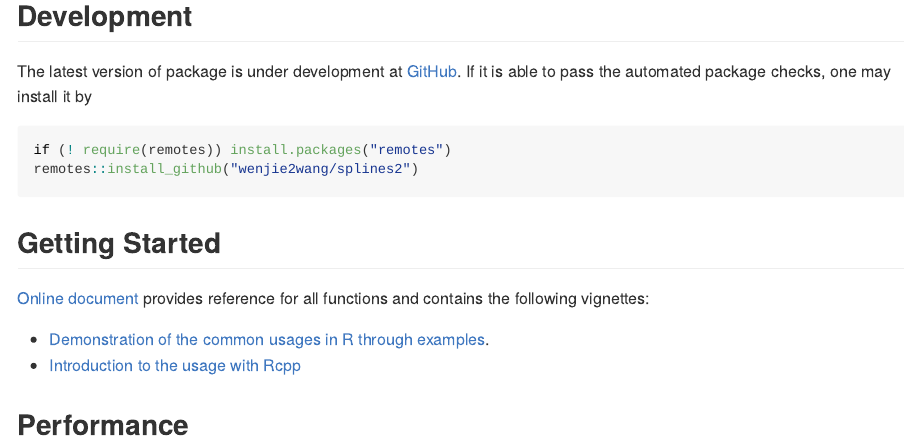
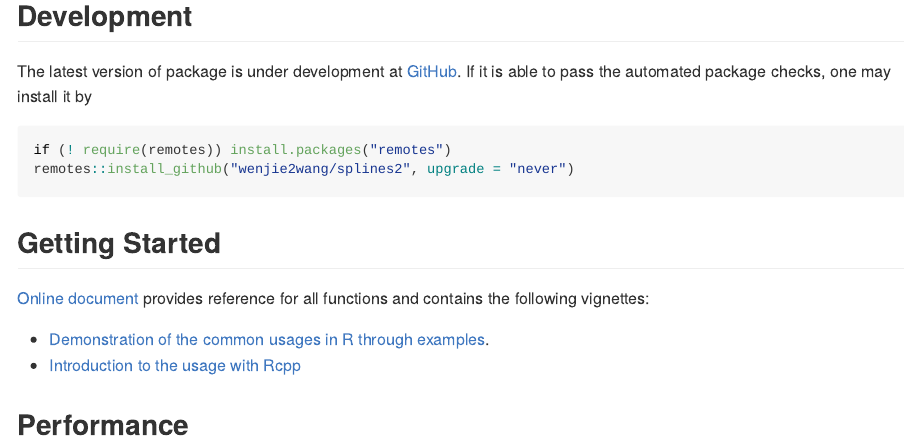
Before and after one commit to wenjie2wang/splines2, an R Markdown document (README.Rmd): the page in a window 1100 px wide, from 610 px down. The pictures show the output file README.md that the author committed with the source, drawn offline in the style of GitHub; badge pictures from the web are left out.

Commit message:
minor edits on readme

````diff
--- a/README.Rmd
+++ b/README.Rmd
@@ -46,7 +46,7 @@ it is able to pass the automated package checks, one may install it by
 
 ```R
 if (! require(remotes)) install.packages("remotes")
-remotes::install_github("wenjie2wang/splines2")
+remotes::install_github("wenjie2wang/splines2", upgrade = "never")
 ```
 
 ## Getting Started
````
Also changed, not shown: README.md, 1 other file.
